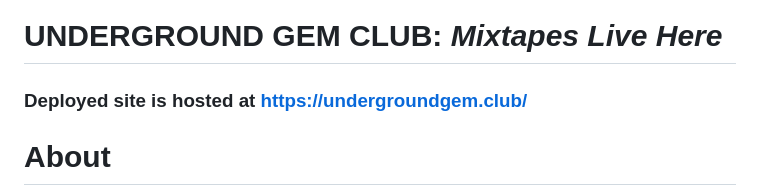
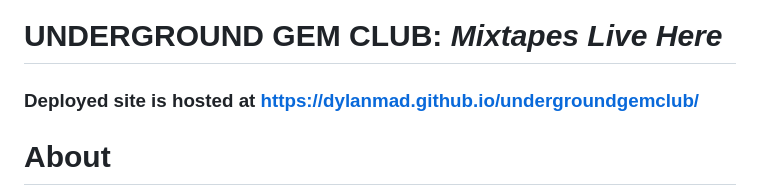
Before and after one commit to dylanmad/undergroundgemclub, a Markdown page: README.md, the part around the change. GitHub-like rendering.

```diff
--- a/README.md
+++ b/README.md
@@ -1,5 +1,5 @@
 # UNDERGROUND GEM CLUB: *Mixtapes Live Here*
-### Deployed site is hosted at https://undergroundgem.club/
+### Deployed site is hosted at https://dylanmad.github.io/undergroundgemclub/
 
 # About
 The Underground Gem Club is a pet project of mine that I dreamt up in my dorm room in 2022. I'm an avid fan of 90s hip-hop -- A Tribe Called Quest, Slum Village, Nas -- and I'm always trying to discover old mixtapes released by some of my favorite artists during that time. A mixtape is a body of work that an artist makes and distributes for free, usually due to sample clearence issues as sampling is an integral part of hip-hop and many smaller, independent artists do not have the influence to clear them. The problem: since mixtapes started on cassette tapes and CDs, and are not cleared for release on streaming services, it can be hard to find them even when you know what to look for. The solution: The Underground Gem Club.
```
